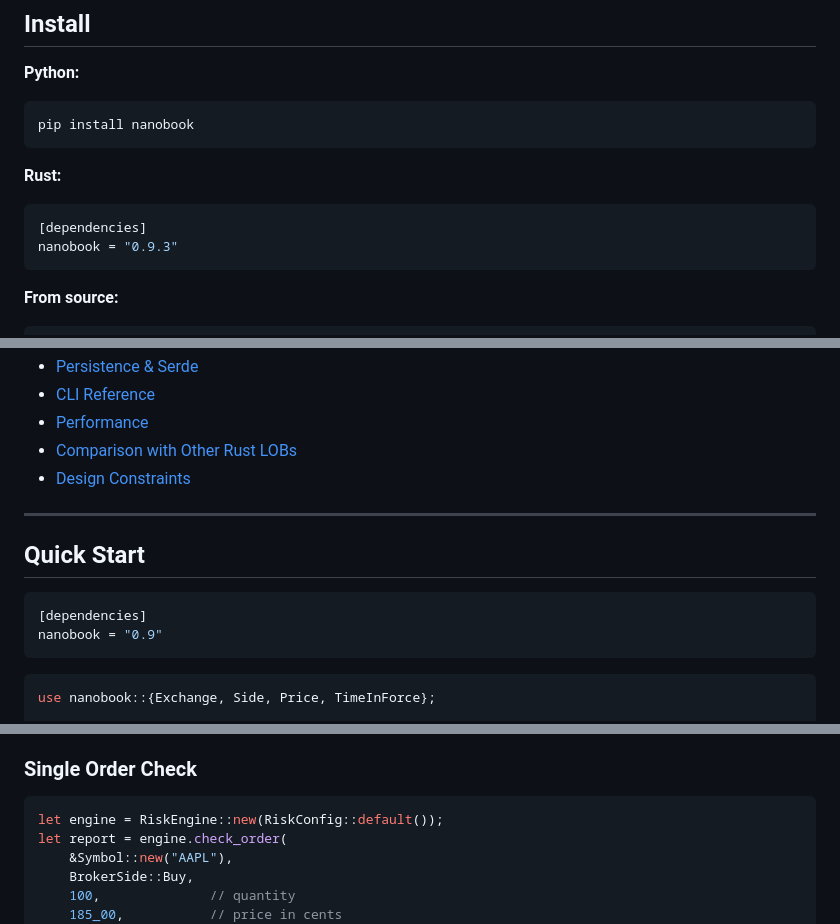
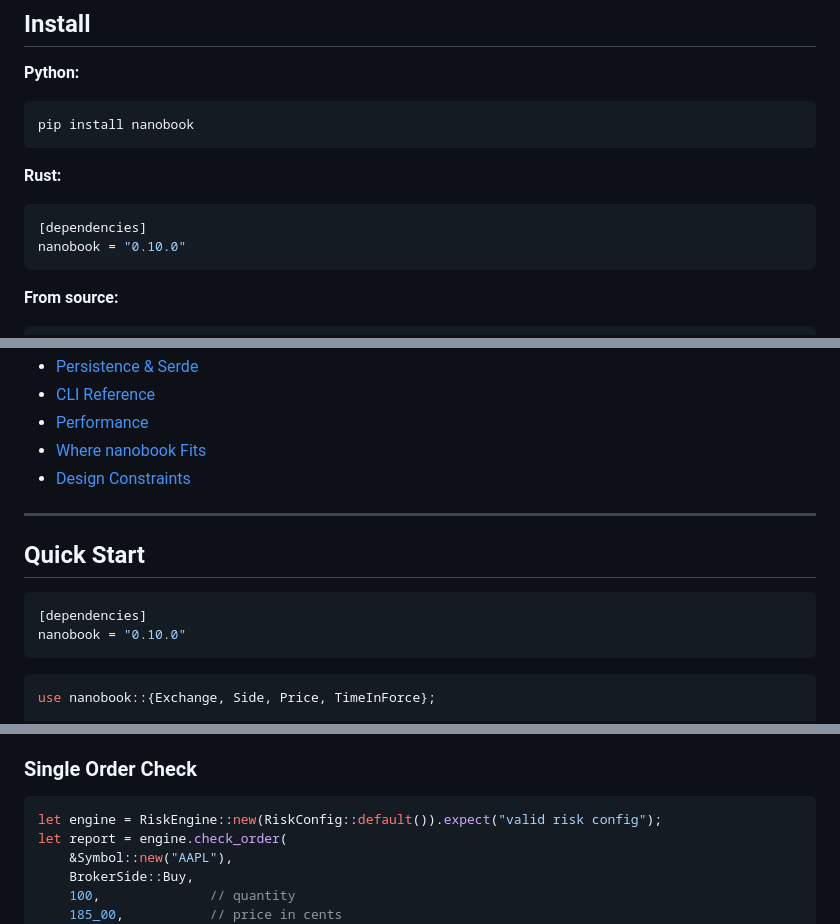
Before and after one commit to ricardofrantz/nanobook, a Markdown page: README.md, 3 parts joined by grey strips. Drawn GitHub-style.

````diff
--- a/README.md
+++ b/README.md
@@ -88,7 +119,7 @@ pip install nanobook
 
 ```toml
 [dependencies]
-nanobook = "0.9.3"
+nanobook = "0.10.0"
 ```
 
 **From source:**
@@ -301,7 +326,7 @@ MIT
 - [Persistence & Serde](#persistence--serde)
 - [CLI Reference](#cli-reference)
 - [Performance](#performance)
-- [Comparison with Other Rust LOBs](#comparison-with-other-rust-lobs)
+- [Where nanobook Fits](#where-nanobook-fits)
 - [Design Constraints](#design-constraints)
 
 ---
@@ -310,7 +335,7 @@ MIT
 
 ```toml
 [dependencies]
-nanobook = "0.9"
+nanobook = "0.10.0"
 ```
 
 ```rust
@@ -864,7 +889,7 @@ Notes:
 ### Single Order Check
 
 ```rust
-let engine = RiskEngine::new(RiskConfig::default());
+let engine = RiskEngine::new(RiskConfig::default()).expect("valid risk config");
 let report = engine.check_order(
     &Symbol::new("AAPL"),
     BrokerSide::Buy,
````
Also changed, not shown: other parts of README.md (+67 -31 lines).
